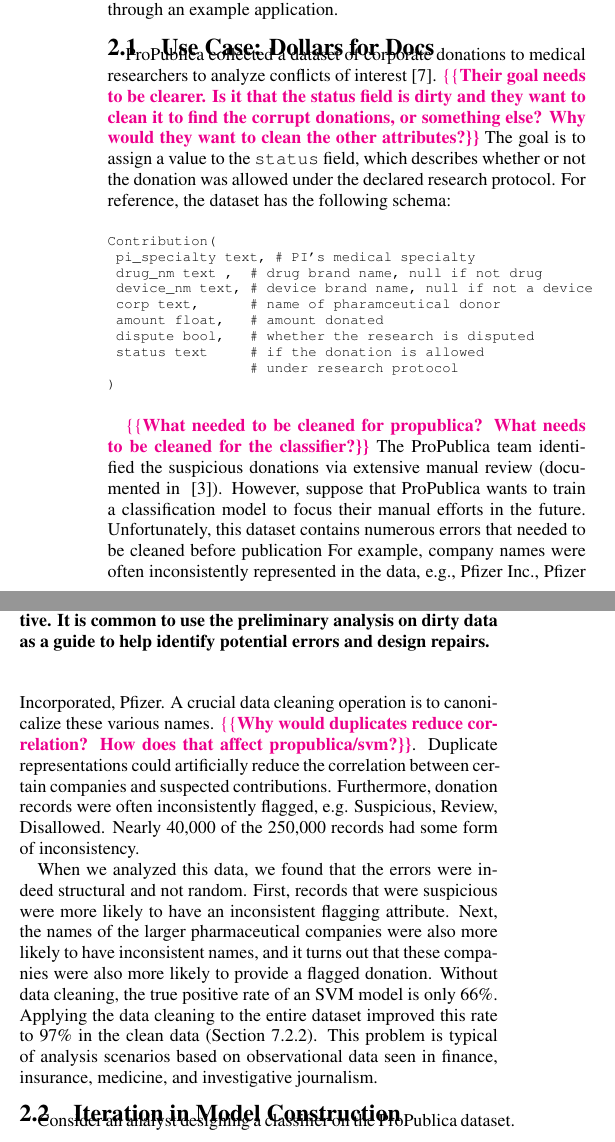
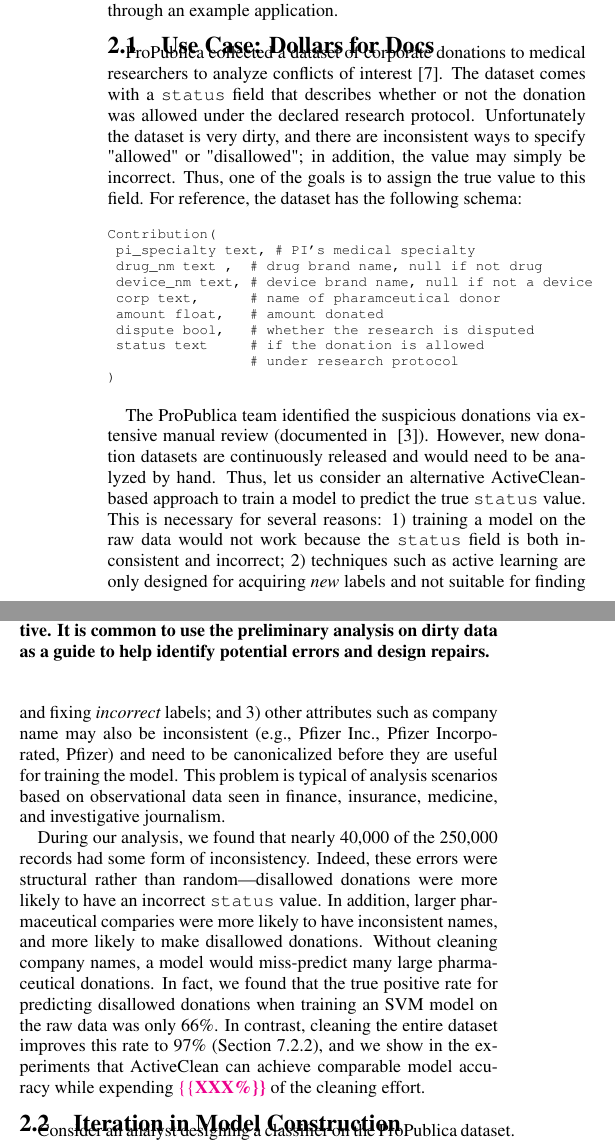
Before and after one commit to sjyk/sampleml, a LaTeX paper (outline.tex, which reads background.tex): two parts of the columns of page 6 of 16, joined at a grey line, cut so that both start at the same text. Compiled offline with pdfLaTeX.

Commit message:
reworked use case

```diff
--- a/background.tex
+++ b/background.tex
@@ -3,9 +3,9 @@
 
 \subsection{Use Case: Dollars for Docs}\label{s:usecase}
 ProPublica collected a dataset of corporate donations to medical researchers to analyze conflicts of interest~\cite{dollarsfordocsa}.
-\reminder{Their goal needs to be clearer.  Is it that the status field is dirty and they want to clean it to find the corrupt donations, or something else?  Why would they want to clean the other attributes?}
-The goal is to assign a value to the \texttt{status} field, which describes whether or not the donation was allowed under the declared research protocol.
-For reference, the dataset has the following schema:
+The dataset comes with a \texttt{status} field that describes whether or not the donation was allowed under the declared research protocol.
+Unfortunately the dataset is very dirty, and there are inconsistent ways to specify "allowed" or "disallowed"; in addition, the value may simply be incorrect.
+Thus, one of the goals is to assign the true value to this field.  For reference, the dataset has the following schema:
 
 {\ssmall\begin{verbatim}
 Contribution(
@@ -45,25 +45,42 @@
 %Some of these donations are flagged as suspicious after careful manual review.
 %We collected the raw data and explored whether suspect donations could be predicted with an Support Vector Machine model.
 
-\reminder{What needed to be cleaned for propublica?  What needs to be cleaned for the classifier?}
 The ProPublica team identified the suspicious donations via extensive manual review (documented in ~\cite{dollarsfordocs}).
-However, suppose that ProPublica wants to train a classification model to focus their manual efforts in the future.
-Unfortunately, this dataset contains numerous errors that needed to be cleaned before publication
-%and in the Technical Report~\cite{activecleanarxiv}).
-For example, company names were often inconsistently represented in the data, e.g., Pfizer Inc., Pfizer Incorporated, Pfizer.
-A crucial data cleaning operation is to canonicalize these various names.
-\reminder{Why would duplicates reduce correlation?  How does that affect propublica/svm?}.
-Duplicate representations could artificially reduce the correlation between certain companies and suspected contributions.
-Furthermore, donation records were often inconsistently flagged, e.g. Suspicious, Review, Disallowed.
-Nearly 40,000 of the 250,000 records had some form of inconsistency.
-
-When we analyzed this data, we found that the errors were indeed structural and not random.  %were not random and were correlated with the eventual prediction.
-First, records that were suspicious were more likely to have an inconsistent flagging attribute.
-Next, the names of the larger pharmaceutical companies were also more likely to have inconsistent names, and it turns out that these companies were also more likely to provide a flagged donation.
-Without data cleaning, the true positive rate of an SVM model is only 66\%.
-Applying the data cleaning to the entire dataset improved this rate to 97\% in the clean data (Section \ref{exp:dfd}).
+However, new donation datasets are continuously released and would need to be analyzed by hand.
+Thus, let us consider an alternative ActiveClean-based approach to train a model to predict the true \texttt{status} value.
+This is necessary for several reasons: 1) training a model on the raw data would not work because the \texttt{status} field is both inconsistent and incorrect;
+2) techniques such as active learning are only designed for acquiring {\it new} labels and not suitable for finding and fixing {\it incorrect} labels;
+and 3) other attributes such as company name may also be inconsistent (e.g., Pfizer Inc., Pfizer Incorporated, Pfizer) and need to be canonicalized before they are useful
+for training the model.
 This problem is typical of analysis scenarios based on observational data seen in finance, insurance, medicine, and investigative journalism.
 
+During our analysis, we found that nearly 40,000 of the 250,000 records had some form of inconsistency.
+Indeed, these errors were structural rather than random---disallowed donations were more likely to have an incorrect \texttt{status} value.
+In addition, larger pharmaceutical comparies were more likely to have inconsistent names, and more likely to make disallowed donations.
+Without cleaning company names, a model would miss-predict many large pharmaceutical donations.
+In fact, we found that the true positive rate for predicting disallowed donations when training an SVM model on the raw data was only 66\%.
+In contrast, cleaning the entire dataset improves this rate to 97\% (Section \ref{exp:dfd}), and we show in the experiments that ActiveClean
+can achieve comparable model accuracy while expending \reminder{XXX\%} of the cleaning effort.
+
+
+
+% Suppose instead that we train a classification model to predict the \texttt{status} field of a donation, which can be used to focus manual analysis efforts in the future.
+% Unfortunately, errors in the rest of the dataset make training such a model difficult.  this dataset contains numerous errors that needed to be cleaned before publication
+% %and in the Technical Report~\cite{activecleanarxiv}).
+% For example, company names were often inconsistently represented in the data, e.g., Pfizer Inc., Pfizer Incorporated, Pfizer.
+% A crucial data cleaning operation is to canonicalize these various names.
+% \reminder{Why would duplicates reduce correlation?  How does that affect propublica/svm?}.
+% Duplicate representations could artificially reduce the correlation between certain companies and suspected contributions.
+% Furthermore, donation records were often inconsistently flagged, e.g. Suspicious, Review, Disallowed.
+% Nearly 40,000 of the 250,000 records had some form of inconsistency.
+%
+% When we analyzed this data, we found that the errors were indeed structural and not random.  %were not random and were correlated with the eventual prediction.
+% First, records that were suspicious were more likely to have an inconsistent flagging attribute.
+% Next, the names of the larger pharmaceutical companies were also more likely to have inconsistent names, and it turns out that these companies were also more likely to provide a flagged donation.
+% Without data cleaning, the true positive rate of an SVM model is only 66\%.
+% Applying the data cleaning to the entire dataset improved this rate to 97\% in the clean data (Section \ref{exp:dfd}).
+% This problem is typical of analysis scenarios based on observational data seen in finance, insurance, medicine, and investigative journalism.
+%
 
 \begin{figure}[t]
 \centering
```
